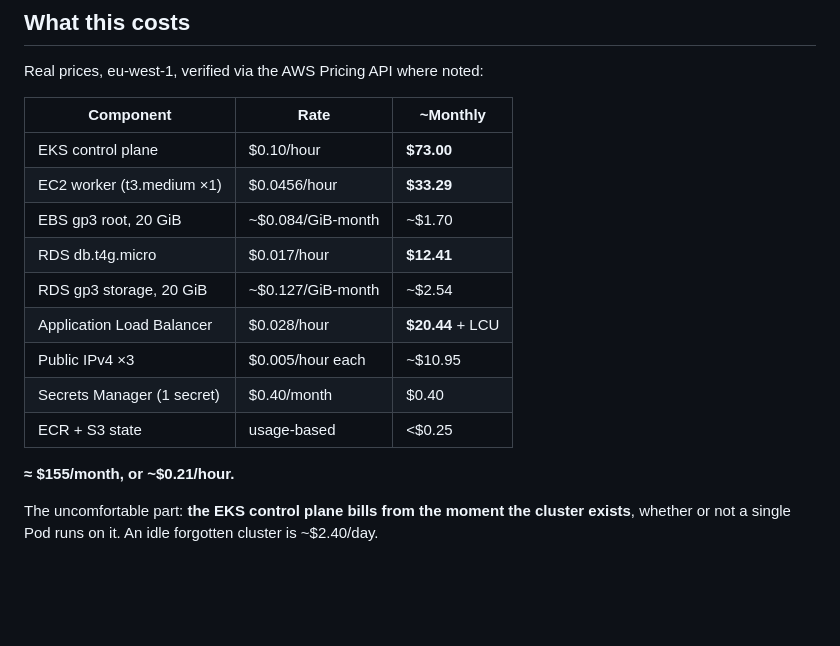
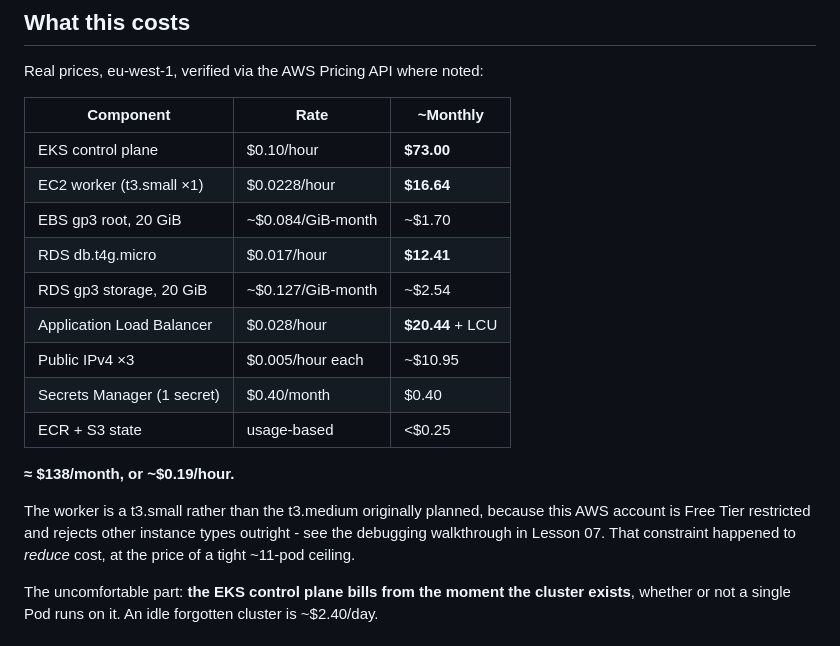
Before and after one commit to gcodiac/python-to-production, a Markdown page: cloud-learning/17-costs-production-tradeoffs-and-teardown.md, the part around the change. Rendered like a GitHub page; blank space fills up the shorter version.

```diff
--- a/cloud-learning/17-costs-production-tradeoffs-and-teardown.md
+++ b/cloud-learning/17-costs-production-tradeoffs-and-teardown.md
@@ -13,7 +13,7 @@ Real prices, eu-west-1, verified via the AWS Pricing API where noted:
 | Component | Rate | ~Monthly |
 |---|---|---|
 | EKS control plane | $0.10/hour | **$73.00** |
-| EC2 worker (t3.medium ×1) | $0.0456/hour | **$33.29** |
+| EC2 worker (t3.small ×1) | $0.0228/hour | **$16.64** |
 | EBS gp3 root, 20 GiB | ~$0.084/GiB-month | ~$1.70 |
 | RDS db.t4g.micro | $0.017/hour | **$12.41** |
 | RDS gp3 storage, 20 GiB | ~$0.127/GiB-month | ~$2.54 |
@@ -22,7 +22,9 @@ Real prices, eu-west-1, verified via the AWS Pricing API where noted:
 | Secrets Manager (1 secret) | $0.40/month | $0.40 |
 | ECR + S3 state | usage-based | <$0.25 |
 
-**≈ $155/month, or ~$0.21/hour.**
+**≈ $138/month, or ~$0.19/hour.**
+
+The worker is a t3.small rather than the t3.medium originally planned, because this AWS account is Free Tier restricted and rejects other instance types outright - see the debugging walkthrough in Lesson 07. That constraint happened to *reduce* cost, at the price of a tight ~11-pod ceiling.
 
 The uncomfortable part: **the EKS control plane bills from the moment the cluster exists**, whether or not a single Pod runs on it. An idle forgotten cluster is ~$2.40/day.
 
```
Also changed, not shown: cloud-learning/07-nodes-addons-access-and-pod-identity.md (+54 -1 lines).
